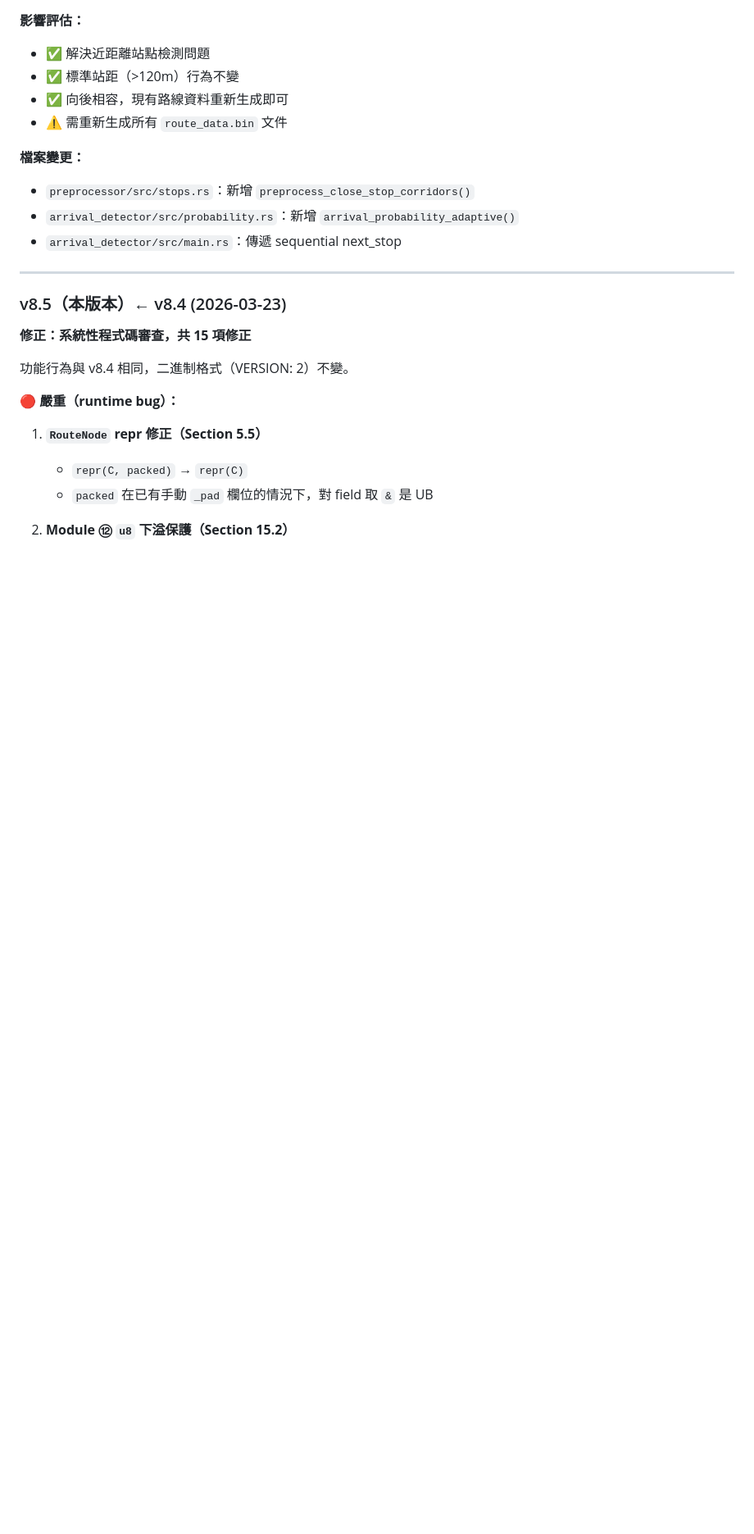
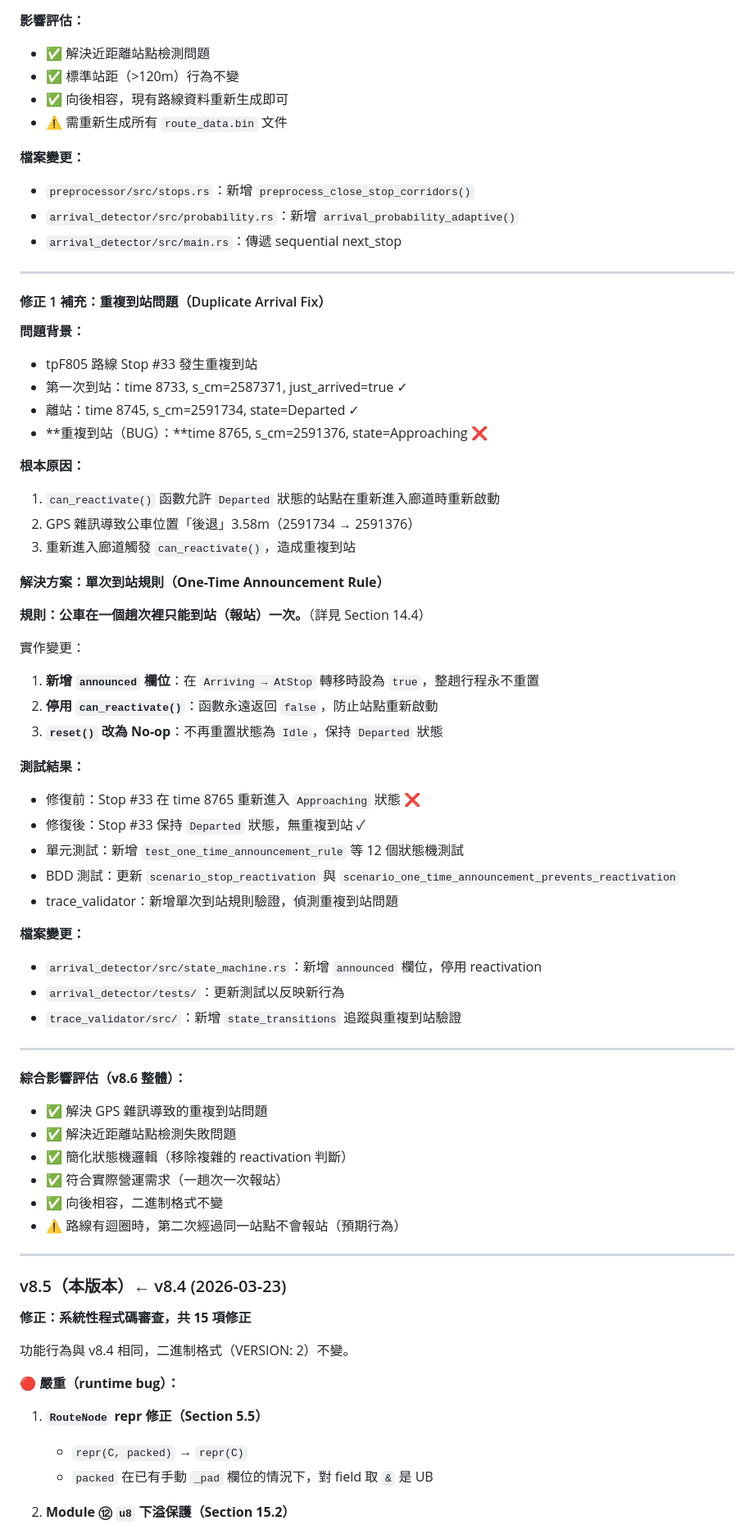
Before and after one commit to herryhou/bus_arrival, a Markdown page: docs/bus_arrival_tech_report_v8.md, the part around one of its changes. Shown at 82% size. GitHub-like rendering; blank space fills up the shorter version.

```diff
--- a/docs/bus_arrival_tech_report_v8.md
+++ b/docs/bus_arrival_tech_report_v8.md
@@ -1453,6 +1519,56 @@ $$\theta^* = \arg\max_\theta F_1\text{-score}(\theta)$$
 - `preprocessor/src/stops.rs`：新增 `preprocess_close_stop_corridors()`
 - `arrival_detector/src/probability.rs`：新增 `arrival_probability_adaptive()`
 - `arrival_detector/src/main.rs`：傳遞 sequential next_stop
+
+---
+
+#### 修正 1 補充：重複到站問題（Duplicate Arrival Fix）
+
+**問題背景：**
+
+- tpF805 路線 Stop #33 發生重複到站
+- 第一次到站：time 8733, s_cm=2587371, just_arrived=true ✓
+- 離站：time 8745, s_cm=2591734, state=Departed ✓
+- **重複到站（BUG）：**time 8765, s_cm=2591376, state=Approaching ❌
+
+**根本原因：**
+
+1. `can_reactivate()` 函數允許 `Departed` 狀態的站點在重新進入廊道時重新啟動
+2. GPS 雜訊導致公車位置「後退」3.58m（2591734 → 2591376）
+3. 重新進入廊道觸發 `can_reactivate()`，造成重複到站
+
+**解決方案：單次到站規則（One-Time Announcement Rule）**
+
+**規則：公車在一個趟次裡只能到站（報站）一次。**（詳見 Section 14.4）
+
+實作變更：
+1. **新增 `announced` 欄位**：在 `Arriving → AtStop` 轉移時設為 `true`，整趟行程永不重置
+2. **停用 `can_reactivate()`**：函數永遠返回 `false`，防止站點重新啟動
+3. **`reset()` 改為 No-op**：不再重置狀態為 `Idle`，保持 `Departed` 狀態
+
+**測試結果：**
+
+- 修復前：Stop #33 在 time 8765 重新進入 `Approaching` 狀態 ❌
+- 修復後：Stop #33 保持 `Departed` 狀態，無重複到站 ✓
+- 單元測試：新增 `test_one_time_announcement_rule` 等 12 個狀態機測試
+- BDD 測試：更新 `scenario_stop_reactivation` 與 `scenario_one_time_announcement_prevents_reactivation`
+- trace_validator：新增單次到站規則驗證，偵測重複到站問題
+
+**檔案變更：**
+- `arrival_detector/src/state_machine.rs`：新增 `announced` 欄位，停用 reactivation
+- `arrival_detector/tests/`：更新測試以反映新行為
+- `trace_validator/src/`：新增 `state_transitions` 追蹤與重複到站驗證
+
+---
+
+**綜合影響評估（v8.6 整體）：**
+
+- ✅ 解決 GPS 雜訊導致的重複到站問題
+- ✅ 解決近距離站點檢測失敗問題
+- ✅ 簡化狀態機邏輯（移除複雜的 reactivation 判斷）
+- ✅ 符合實際營運需求（一趟次一次報站）
+- ✅ 向後相容，二進制格式不變
+- ⚠️ 路線有迴圈時，第二次經過同一站點不會報站（預期行為）
 
 ---
 
```
Also changed, not shown: other parts of docs/bus_arrival_tech_report_v8.md (+72 -6 lines).
